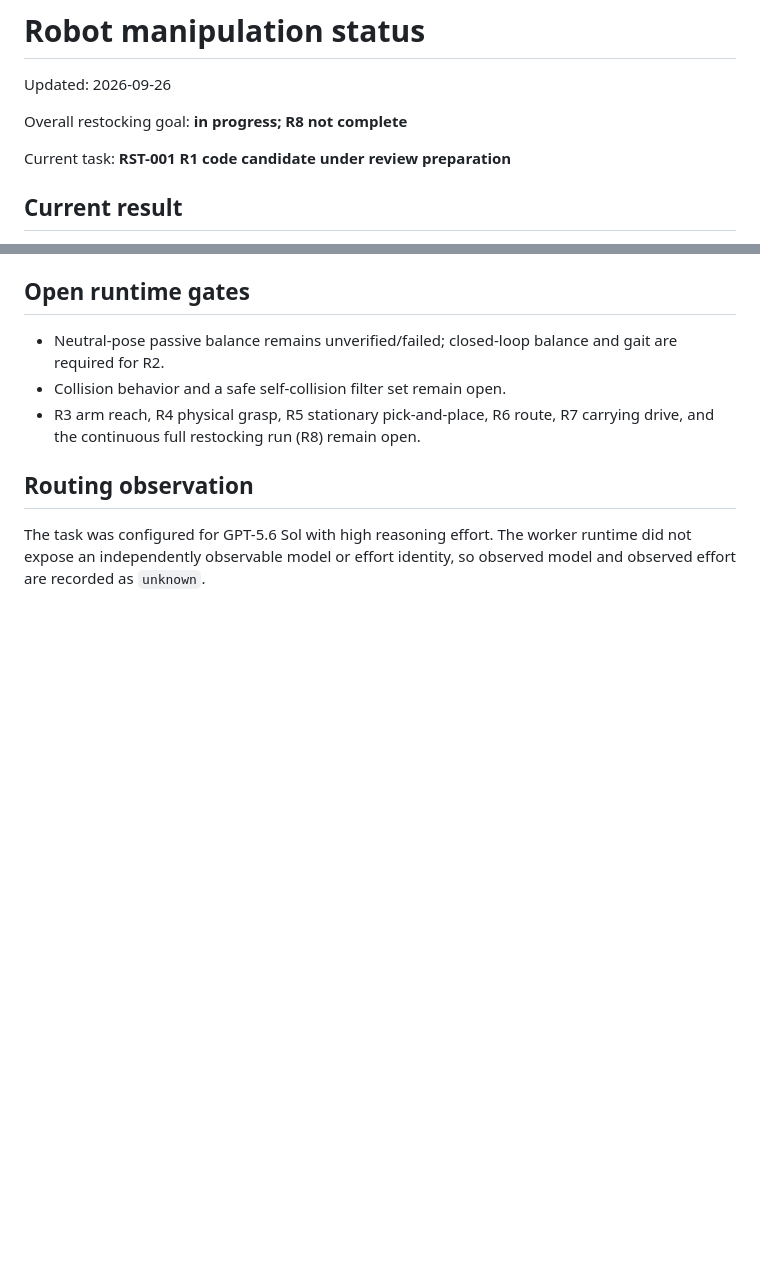
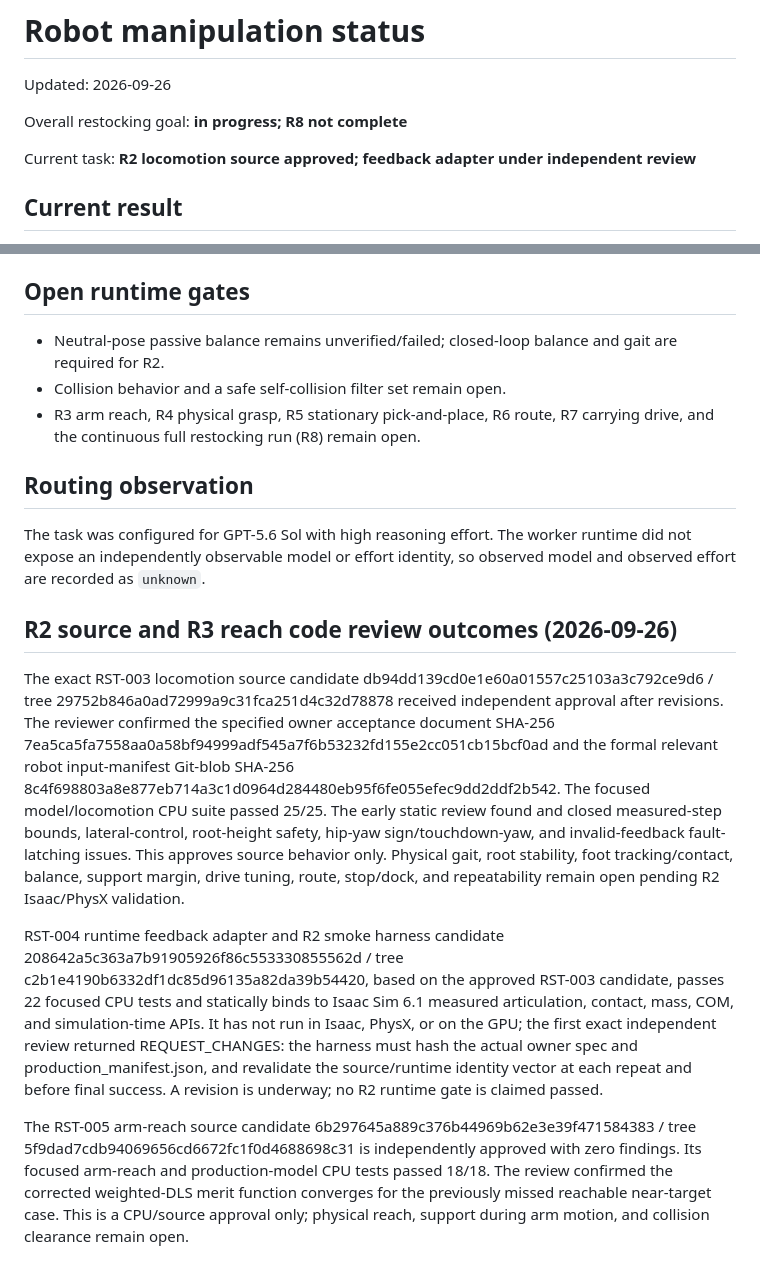
Before and after one commit to Fallwindows/Simulation, a Markdown page: review/robot_manipulation/STATUS.md, 2 parts joined by grey strips. Rendered like a GitHub page; blank space fills up the shorter version.

```diff
--- a/review/robot_manipulation/STATUS.md
+++ b/review/robot_manipulation/STATUS.md
@@ -4,7 +4,7 @@ Updated: 2026-09-26
 
 Overall restocking goal: **in progress; R8 not complete**
 
-Current task: **RST-001 R1 code candidate under review preparation**
+Current task: **R2 locomotion source approved; feedback adapter under independent review**
 
 ## Current result
 
@@ -68,3 +68,12 @@ remain unchanged; evidence and harness are in
 The task was configured for GPT-5.6 Sol with high reasoning effort. The worker
 runtime did not expose an independently observable model or effort identity, so
 observed model and observed effort are recorded as `unknown`.
+
+
+## R2 source and R3 reach code review outcomes (2026-09-26)
+
+The exact RST-003 locomotion source candidate db94dd139cd0e1e60a01557c25103a3c792ce9d6 / tree 29752b846a0ad72999a9c31fca251d4c32d78878 received independent approval after revisions. The reviewer confirmed the specified owner acceptance document SHA-256 7ea5ca5fa7558aa0a58bf94999adf545a7f6b53232fd155e2cc051cb15bcf0ad and the formal relevant robot input-manifest Git-blob SHA-256 8c4f698803a8e877eb714a3c1d0964d284480eb95f6fe055efec9dd2ddf2b542. The focused model/locomotion CPU suite passed 25/25. The early static review found and closed measured-step bounds, lateral-control, root-height safety, hip-yaw sign/touchdown-yaw, and invalid-feedback fault-latching issues. This approves source behavior only. Physical gait, root stability, foot tracking/contact, balance, support margin, drive tuning, route, stop/dock, and repeatability remain open pending R2 Isaac/PhysX validation.
+
+RST-004 runtime feedback adapter and R2 smoke harness candidate 208642a5c363a7b91905926f86c553330855562d / tree c2b1e4190b6332df1dc85d96135a82da39b54420, based on the approved RST-003 candidate, passes 22 focused CPU tests and statically binds to Isaac Sim 6.1 measured articulation, contact, mass, COM, and simulation-time APIs. It has not run in Isaac, PhysX, or on the GPU; the first exact independent review returned REQUEST_CHANGES: the harness must hash the actual owner spec and production_manifest.json, and revalidate the source/runtime identity vector at each repeat and before final success. A revision is underway; no R2 runtime gate is claimed passed.
+
+The RST-005 arm-reach source candidate 6b297645a889c376b44969b62e3e39f471584383 / tree 5f9dad7cdb94069656cd6672fc1f0d4688698c31 is independently approved with zero findings. Its focused arm-reach and production-model CPU tests passed 18/18. The review confirmed the corrected weighted-DLS merit function converges for the previously missed reachable near-target case. This is a CPU/source approval only; physical reach, support during arm motion, and collision clearance remain open.
```
Also changed, not shown: IMPLEMENTATION_JOURNAL.md (+8 -0 lines).
